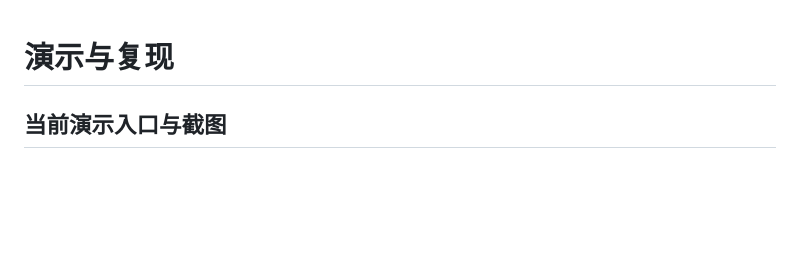
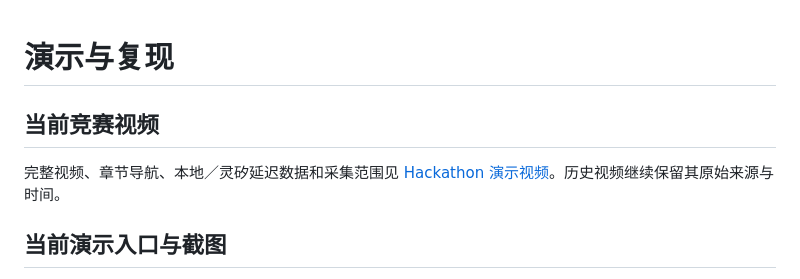
Before and after one commit to zhoutingunl/DuckKing, a Markdown page: docs/DEMO.md, the part around the change. Drawn GitHub-style; blank space fills up the shorter version.

```diff
--- a/docs/DEMO.md
+++ b/docs/DEMO.md
@@ -1,4 +1,8 @@
 # 演示与复现
+
+## 当前竞赛视频
+
+完整视频、章节导航、本地／灵矽延迟数据和采集范围见 [Hackathon 演示视频](DEMO_VIDEO.md)。历史视频继续保留其原始来源与时间。
 
 ## 当前演示入口与截图
 
```
Also changed, not shown: README.md (+2 -0 lines), docs/DEMO_VIDEO.md (added, +44 -0 lines), docs/media/README.md (+4 -0 lines), docs/media/hackathon-video.png (added), 1 other file.
